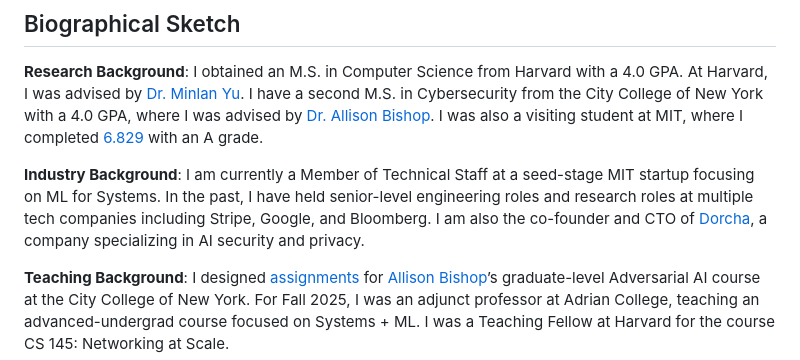
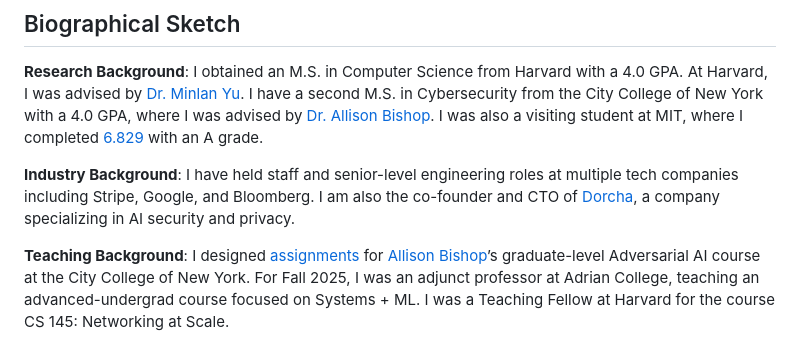
Before and after one commit to jadidbourbaki/jadidbourbaki, a Markdown page: README.md, the part around the change. Rendered like a GitHub page.

Commit message:
feat: added

```diff
--- a/README.md
+++ b/README.md
@@ -10,7 +10,7 @@ My research bridges the beautiful and mathematically rigorous world of CS Theory
 
 **Research Background**: I obtained an M.S. in Computer Science from Harvard with a 4.0 GPA. At Harvard, I was advised by [Dr. Minlan Yu](https://minlanyu.seas.harvard.edu/). I have a second M.S. in Cybersecurity from the City College of New York with a 4.0 GPA, where I was advised by [Dr. Allison Bishop](https://www.thecomputersciencecomedian.com/). I was also a visiting student at MIT, where I completed [6.829](https://ocw.mit.edu/courses/6-829-computer-networks-fall-2002/) with an A grade.
 
-**Industry Background**: I am currently a Member of Technical Staff at a seed-stage MIT startup focusing on ML for Systems. In the past, I have held senior-level engineering roles and research roles at multiple tech companies including Stripe, Google, and Bloomberg. I am also the co-founder and CTO of [Dorcha](https://getdorcha.com/), a company specializing in AI security and privacy.
+**Industry Background**: I have held staff and senior-level engineering roles at multiple tech companies including Stripe, Google, and Bloomberg. I am also the co-founder and CTO of [Dorcha](https://getdorcha.com/), a company specializing in AI security and privacy.
 
 **Teaching Background**: I designed [assignments](https://github.com/jadidbourbaki/adversarial-ai-assignments) for [Allison Bishop](https://www.thecomputersciencecomedian.com/)’s graduate-level Adversarial AI course at the City College of New York. For Fall 2025, I was an adjunct professor at Adrian College, teaching an advanced-undergrad course focused on Systems + ML. I was a Teaching Fellow at Harvard for the course CS 145: Networking at Scale.
 
```
